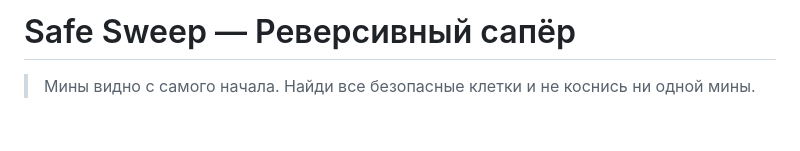
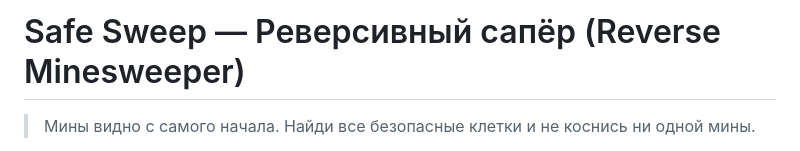
Before and after one commit to Gleb-Sergeevich-Loktionov/safe-sweep, a Markdown page: README.md, the part around the change. GitHub-like rendering; blank space fills up the shorter version.

Commit message:
Add English 'Reverse Minesweeper' term to README title for clarity

```diff
--- a/README.md
+++ b/README.md
@@ -1,4 +1,4 @@
-# Safe Sweep — Реверсивный сапёр
+# Safe Sweep — Реверсивный сапёр (Reverse Minesweeper)
 
 > Мины видно с самого начала. Найди все безопасные клетки и не коснись ни одной мины.
 
```
